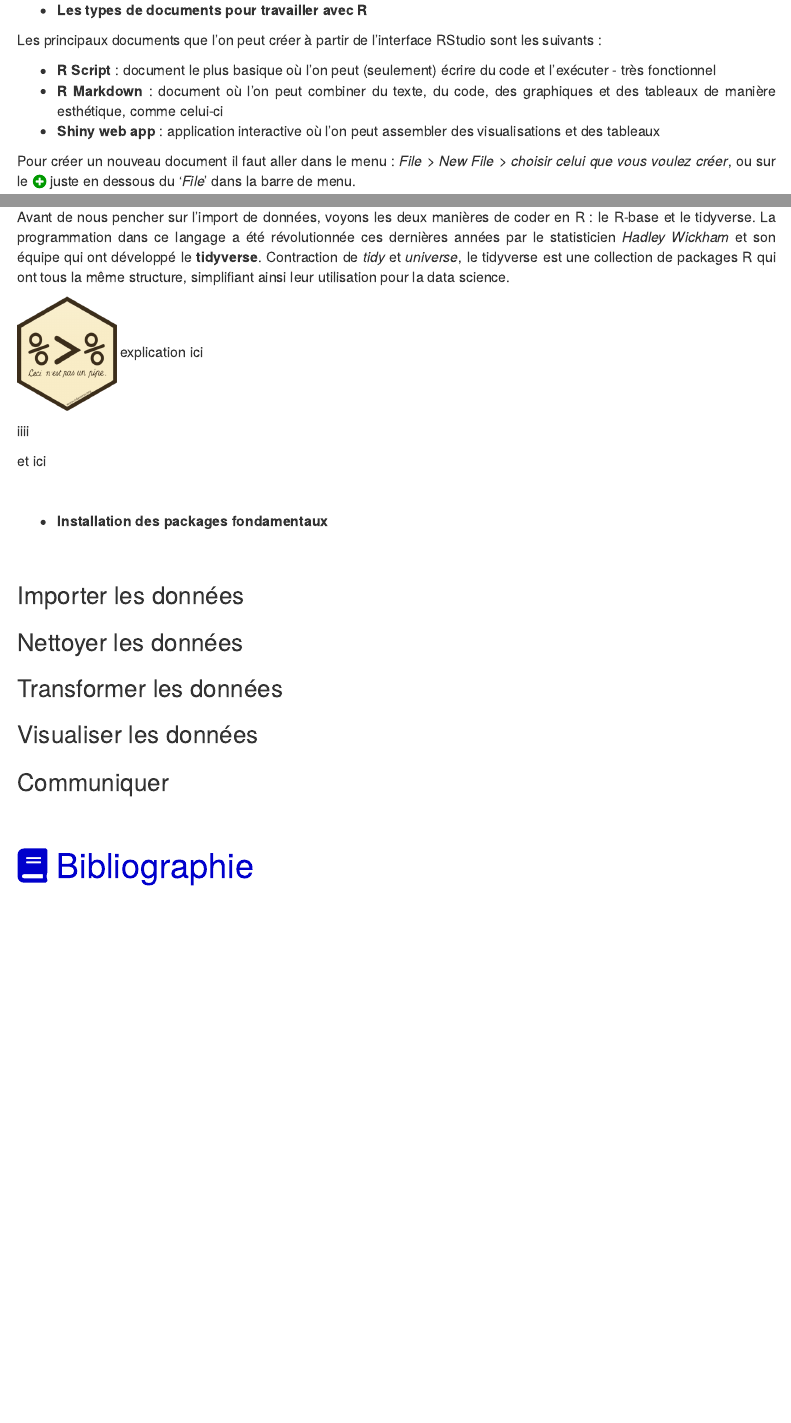
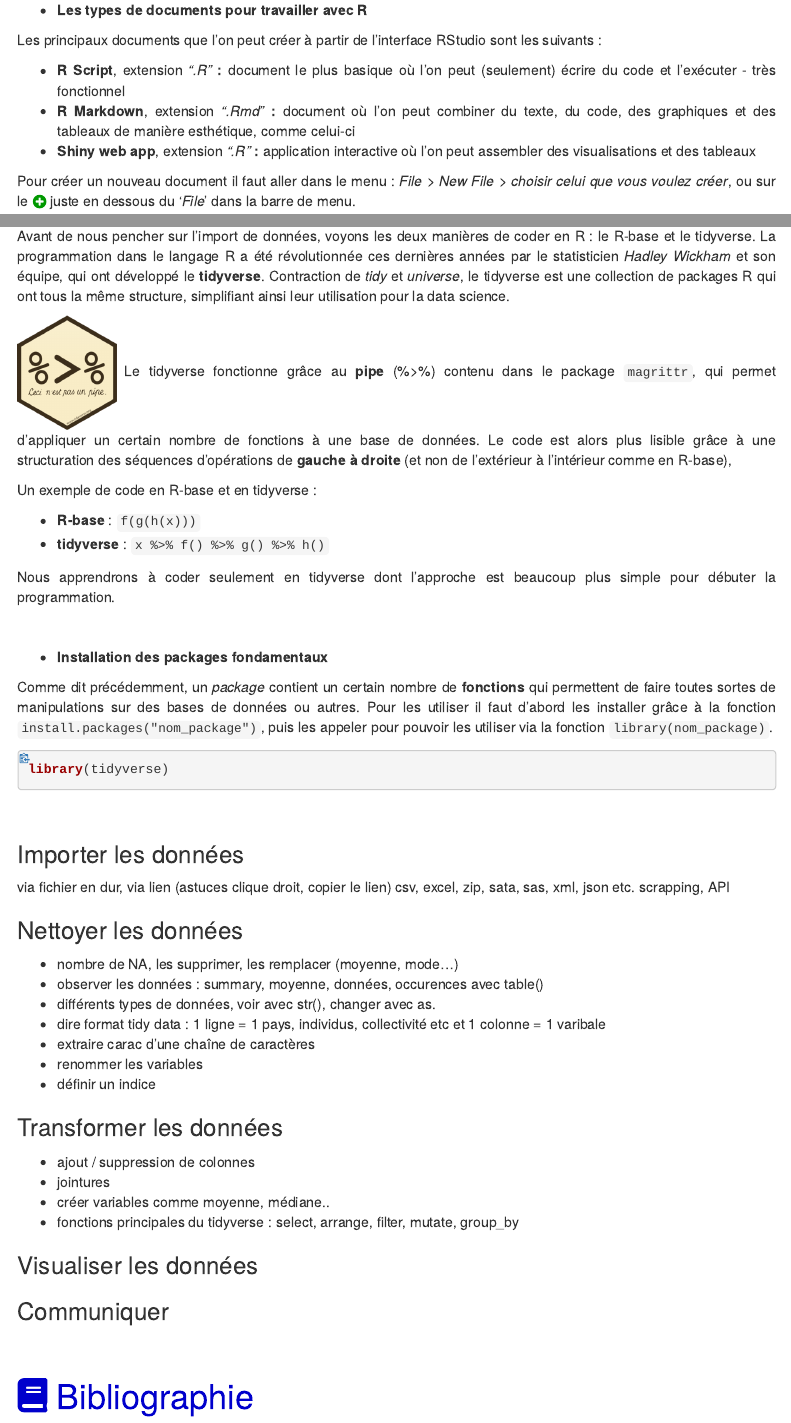
Before and after one commit to DianeThy/cours_R, an R Markdown document (Introduction_R.Rmd): the page in a window 1100 px wide, from 4120 px down, and a second part further down, joined at a grey line. The pictures show the output file Introduction_R.html that the author committed with the source, opened offline; menus at the side of the page are left out.

Commit message:
qqs avancees

````diff
--- a/Introduction_R.Rmd
+++ b/Introduction_R.Rmd
@@ -163,9 +167,9 @@
 
 Les principaux documents que l'on peut créer à partir de l'interface RStudio sont les suivants :
 
-* **R Script** : document le plus basique où l'on peut (seulement) écrire du code et l'exécuter - très fonctionnel
-* **R Markdown** : document où l'on peut combiner du texte, du code, des graphiques et des tableaux de manière esthétique, comme celui-ci
-* **Shiny web app** : application interactive où l'on peut assembler des visualisations et des tableaux
+* **R Script**, extension *".R"* **:** document le plus basique où l'on peut (seulement) écrire du code et l'exécuter - très fonctionnel
+* **R Markdown**, extension *".Rmd"* **:** document où l'on peut combiner du texte, du code, des graphiques et des tableaux de manière esthétique, comme celui-ci
+* **Shiny web app**, extension *".R"* **:** application interactive où l'on peut assembler des visualisations et des tableaux
 
 Pour créer un nouveau document il faut aller dans le menu : *File > New File > choisir celui que vous voulez créer*, ou sur le `r icon_style(fontawesome("plus-circle", style = NULL), fill = "#009900")` juste en dessous du '*File*' dans la barre de menu.
 
@@ -247,26 +251,53 @@
 
 * **Deux manières de coder en R**
 
-Avant de nous pencher sur l'import de données, voyons les deux manières de coder en R : le R-base et le tidyverse. La programmation dans ce langage a été révolutionnée ces dernières années par le statisticien *Hadley Wickham* et son équipe qui ont développé le **tidyverse**. Contraction de *tidy* et *universe*, le tidyverse est une collection de packages R qui ont tous la même structure, simplifiant ainsi leur utilisation pour la data science.
+Avant de nous pencher sur l'import de données, voyons les deux manières de coder en R : le R-base et le tidyverse. La programmation dans le langage R a été révolutionnée ces dernières années par le statisticien *Hadley Wickham* et son équipe, qui ont développé le **tidyverse**. Contraction de *tidy* et *universe*, le tidyverse est une collection de packages R qui ont tous la même structure, simplifiant ainsi leur utilisation pour la data science.
 
-![](images/pipe_magritte.png){width=13%} explication ici
+![](images/pipe_magritte.png){width=13%}  Le tidyverse fonctionne grâce au **pipe** (%>%) contenu dans le package `magrittr`, qui permet d'appliquer un certain nombre de fonctions à une base de données. Le code est alors plus lisible grâce à une structuration des séquences d'opérations de **gauche à droite** (et non de l'extérieur à l'intérieur comme en R-base),
 
-iiii
+Un exemple de code en R-base et en tidyverse :
 
-et ici
+* **R-base** : `f(g(h(x)))`
+* **tidyverse** : `x %>% f() %>% g() %>% h()`
+
+Nous apprendrons à coder seulement en tidyverse dont l'approche est beaucoup plus simple pour débuter la programmation.
 
 <br>
 
 * **Installation des packages fondamentaux**
 
+Comme dit précédemment, un *package* contient un certain nombre de **fonctions** qui permettent de faire toutes sortes de manipulations sur des bases de données ou autres. Pour les utiliser il faut d'abord les installer grâce à la fonction `install.packages("nom_package")`, puis les appeler pour pouvoir les utiliser via la fonction `library(nom_package)`.
+
+```{r echo=TRUE}
+library(tidyverse)
+```
 
 <br>
 
 ### Importer les données
 
+via fichier en dur, via lien (astuces clique droit, copier le lien)
+csv, excel, zip, sata, sas, xml, json etc.
+scrapping, API
+
 ### Nettoyer les données
 
+- nombre de NA, les supprimer, les remplacer (moyenne, mode...)
+- observer les données : summary, moyenne, données, occurences avec table()
+- différents types de données, voir avec str(), changer avec as.
+- dire format tidy data : 1 ligne = 1 pays, individus, collectivité etc et 1 colonne = 1 varibale
+- extraire carac d'une chaîne de caractères
+- renommer les variables
+- définir un indice
+
+
 ### Transformer les données
+
+- ajout / suppression de colonnes
+- jointures
+- créer variables comme moyenne, médiane..
+- fonctions principales du tidyverse : select, arrange, filter, mutate, group_by
+
 
 ### Visualiser les données
 
````
Also changed, not shown: Introduction_R.html, Introduction_R.Rmd (4 more changed lines).
